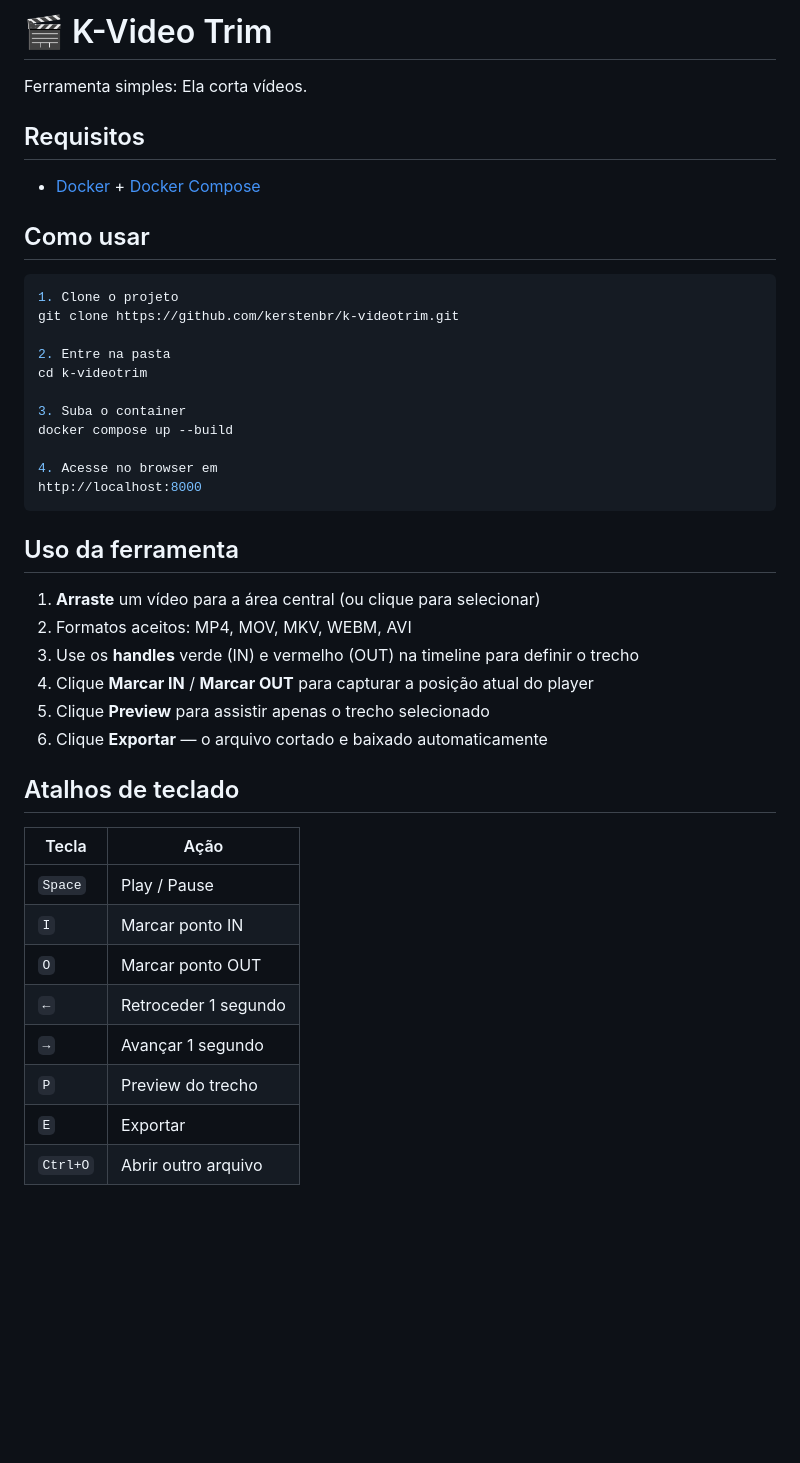
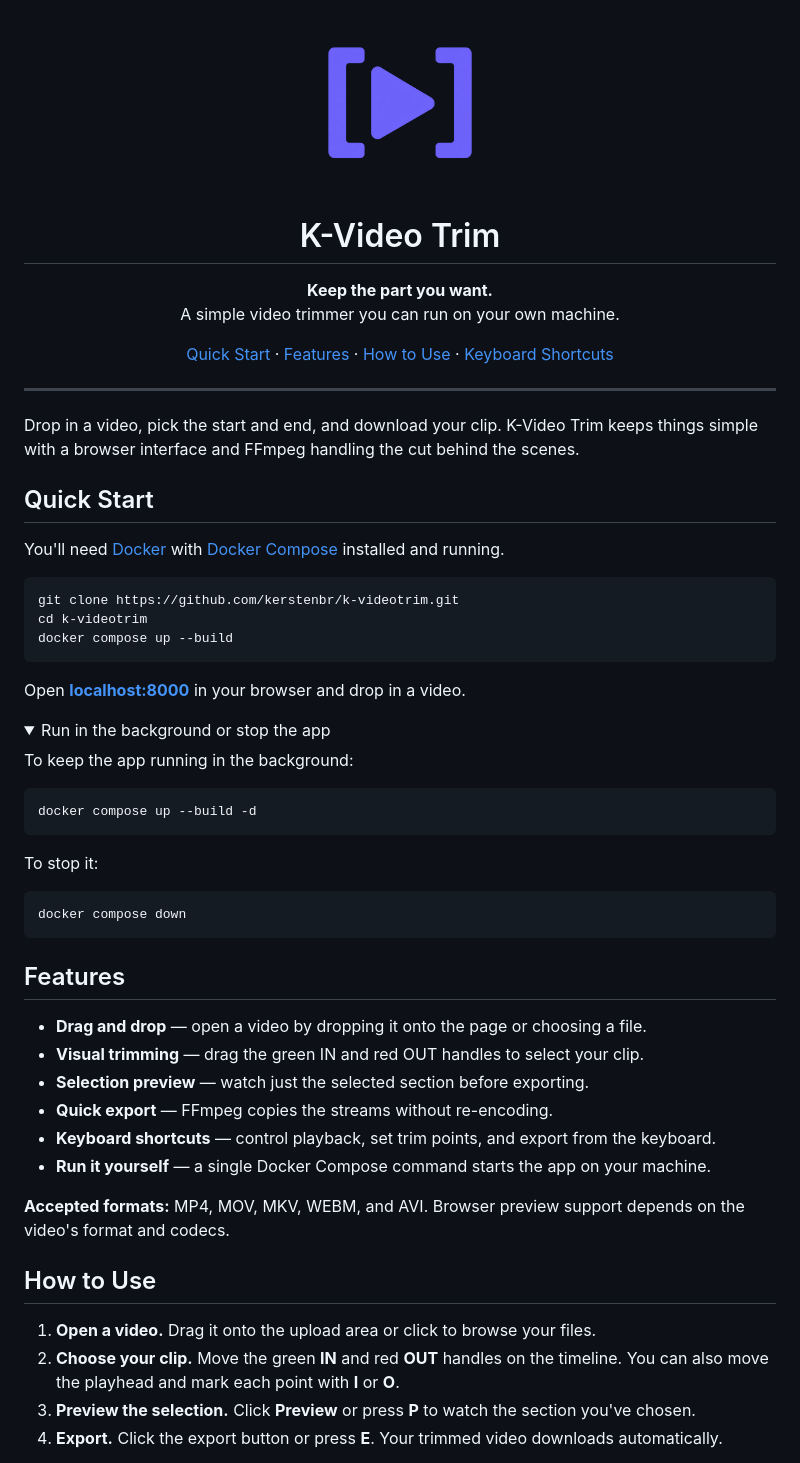
Before and after one commit to kerstenbr/k-videotrim, a Markdown page: README.md, the part around the change printed below. Drawn GitHub-style; pictures changed too: logo.png (added); folded sections open; blank space fills up the shorter version.

Commit message:
new readme

````diff
--- a/README.md
+++ b/README.md
@@ -1,45 +1,69 @@
-# 🎬 K-Video Trim
+<p align="center">
+  <img src="logo.png" alt="K-Video Trim logo" width="180" />
+</p>
 
-Ferramenta simples: Ela corta vídeos.
+<h1 align="center">K-Video Trim</h1>
 
-## Requisitos
+<p align="center">
+  <strong>Keep the part you want.</strong><br />
+  A simple video trimmer you can run on your own machine.
+</p>
 
-- [Docker](https://docs.docker.com/get-docker/) + [Docker Compose](https://docs.docker.com/compose/)
+<p align="center">
+  <a href="#quick-start">Quick Start</a> ·
+  <a href="#features">Features</a> ·
+  <a href="#how-to-use">How to Use</a> ·
+  <a href="#keyboard-shortcuts">Keyboard Shortcuts</a>
+</p>
 
-## Como usar
+---
+
+Drop in a video, pick the start and end, and download your clip. K-Video Trim keeps things simple with a browser interface and FFmpeg handling the cut behind the scenes.
+
+## Quick Start
+
+You'll need [Docker](https://docs.docker.com/get-docker/) with [Docker Compose](https://docs.docker.com/compose/) installed and running.
 
 ```bash
-1. Clone o projeto
 git clone https://github.com/kerstenbr/k-videotrim.git
-
-2. Entre na pasta
 cd k-videotrim
-
-3. Suba o container
 docker compose up --build
-
-4. Acesse no browser em
-http://localhost:8000
 ```
 
-## Uso da ferramenta
+Open **[localhost:8000](http://localhost:8000)** in your browser and drop in a video.
 
-1. **Arraste** um vídeo para a área central (ou clique para selecionar)
-2. Formatos aceitos: MP4, MOV, MKV, WEBM, AVI
-3. Use os **handles** verde (IN) e vermelho (OUT) na timeline para definir o trecho
-4. Clique **Marcar IN** / **Marcar OUT** para capturar a posição atual do player
-5. Clique **Preview** para assistir apenas o trecho selecionado
-6. Clique **Exportar** — o arquivo cortado e baixado automaticamente
+<details>
+<summary>Run in the background or stop the app</summary>
 
-## Atalhos de teclado
+To keep the app running in the background:
 
-| Tecla        | Ação                     |
-|--------------|--------------------------|
-| `Space`      | Play / Pause             |
-| `I`          | Marcar ponto IN          |
-| `O`          | Marcar ponto OUT         |
-| `←`          | Retroceder 1 segundo     |
-| `→`          | Avançar 1 segundo        |
-| `P`          | Preview do trecho        |
-| `E`          | Exportar                 |
-| `Ctrl+O`     | Abrir outro arquivo      |
+```bash
+docker compose up --build -d
+```
+
+To stop it:
+
+```bash
+docker compose down
+```
+
+</details>
+
+## Features
+
+- **Drag and drop** — open a video by dropping it onto the page or choosing a file.
+- **Visual trimming** — drag the green IN and red OUT handles to select your clip.
+- **Selection preview** — watch just the selected section before exporting.
+- **Quick export** — FFmpeg copies the streams without re-encoding.
+- **Keyboard shortcuts** — control playback, set trim points, and export from the keyboard.
+- **Run it yourself** — a single Docker Compose command starts the app on your machine.
+
+**Accepted formats:** MP4, MOV, MKV, WEBM, and AVI. Browser preview support depends on the video's format and codecs.
+
+## How to Use
+
+1. **Open a video.** Drag it onto the upload area or click to browse your files.
+2. **Choose your clip.** Move the green **IN** and red **OUT** handles on the timeline. You can also move the playhead and mark each point with **I** or **O**.
+3. **Preview the selection.** Click **Preview** or press **P** to watch the section you've chosen.
+4. **Export.** Click the export button or press **E**. Your trimmed video downloads automatically.
+
````
Also changed, not shown: other parts of README.md (+20 -0 lines).
